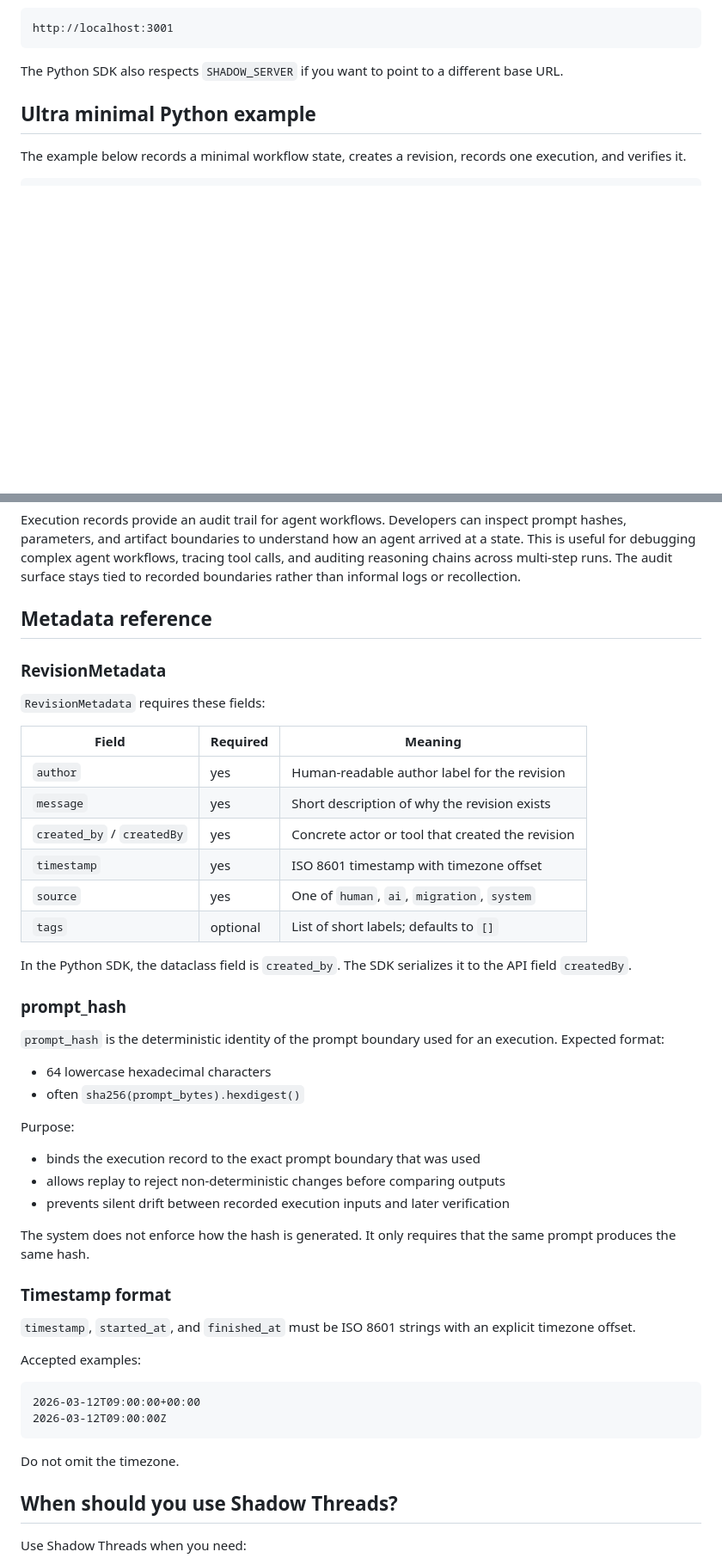
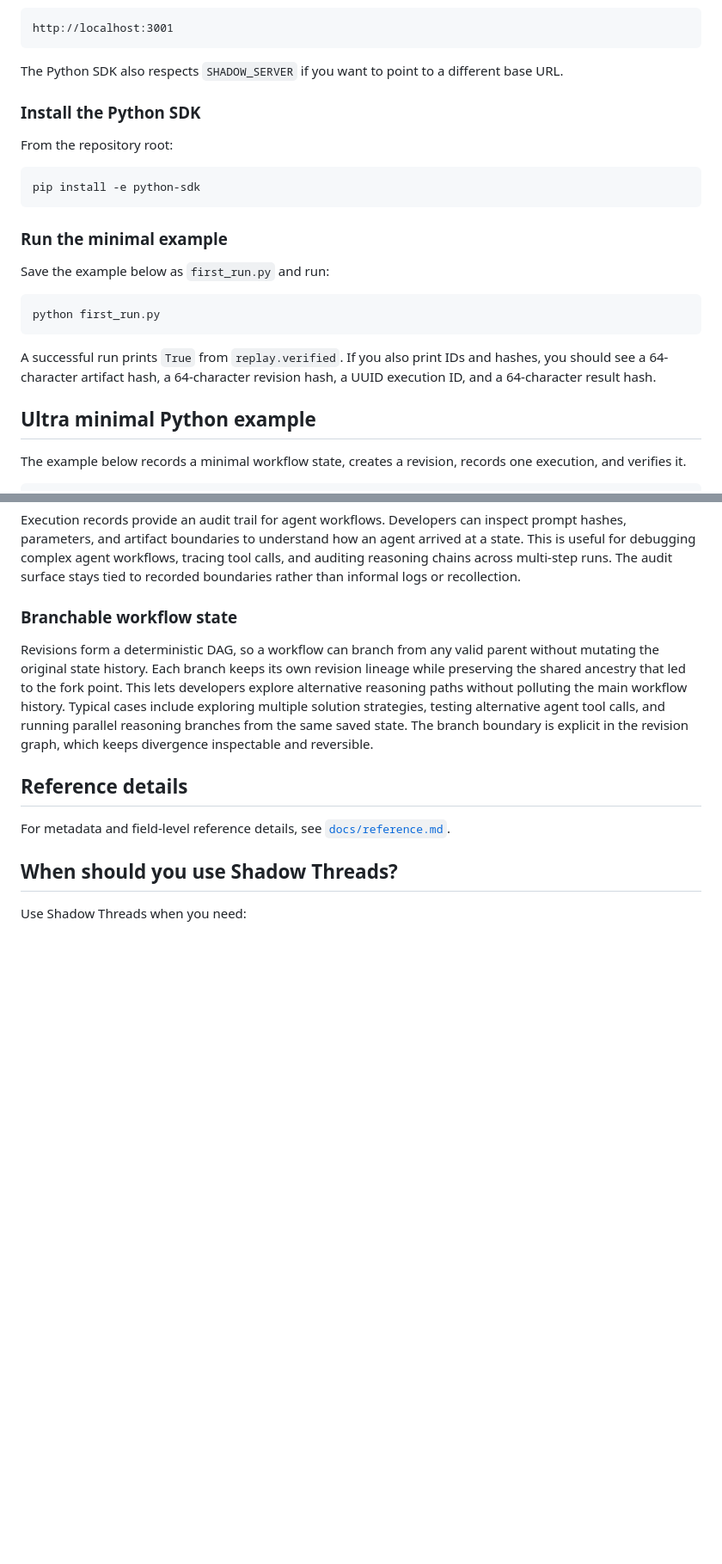
Before and after one commit to shadowthreads/shadow-threads, a Markdown page: README.md, 2 parts joined by grey strips. Shown at 86% size. Drawn GitHub-style; blank space fills up the shorter version.

````diff
--- a/README.md
+++ b/README.md
@@ -75,6 +80,24 @@ http://localhost:3001
 ```
 
 The Python SDK also respects `SHADOW_SERVER` if you want to point to a different base URL.
+
+### Install the Python SDK
+
+From the repository root:
+
+```bash
+pip install -e python-sdk
+```
+
+### Run the minimal example
+
+Save the example below as `first_run.py` and run:
+
+```bash
+python first_run.py
+```
+
+A successful run prints `True` from `replay.verified`. If you also print IDs and hashes, you should see a 64-character artifact hash, a 64-character revision hash, a UUID execution ID, and a 64-character result hash.
 
 ## Ultra minimal Python example
 
@@ -227,50 +208,13 @@ Revisions represent snapshots of workflow state, and artifacts contain the paylo
 
 Execution records provide an audit trail for agent workflows. Developers can inspect prompt hashes, parameters, and artifact boundaries to understand how an agent arrived at a state. This is useful for debugging complex agent workflows, tracing tool calls, and auditing reasoning chains across multi-step runs. The audit surface stays tied to recorded boundaries rather than informal logs or recollection.
 
-## Metadata reference
+### Branchable workflow state
 
-### RevisionMetadata
+Revisions form a deterministic DAG, so a workflow can branch from any valid parent without mutating the original state history. Each branch keeps its own revision lineage while preserving the shared ancestry that led to the fork point. This lets developers explore alternative reasoning paths without polluting the main workflow history. Typical cases include exploring multiple solution strategies, testing alternative agent tool calls, and running parallel reasoning branches from the same saved state. The branch boundary is explicit in the revision graph, which keeps divergence inspectable and reversible.
 
-`RevisionMetadata` requires these fields:
+## Reference details
 
-| Field | Required | Meaning |
-| --- | --- | --- |
-| `author` | yes | Human-readable author label for the revision |
-| `message` | yes | Short description of why the revision exists |
-| `created_by` / `createdBy` | yes | Concrete actor or tool that created the revision |
-| `timestamp` | yes | ISO 8601 timestamp with timezone offset |
-| `source` | yes | One of `human`, `ai`, `migration`, `system` |
-| `tags` | optional | List of short labels; defaults to `[]` |
-
-In the Python SDK, the dataclass field is `created_by`. The SDK serializes it to the API field `createdBy`.
-
-### prompt_hash
-
-`prompt_hash` is the deterministic identity of the prompt boundary used for an execution. Expected format:
-
-- 64 lowercase hexadecimal characters
-- often `sha256(prompt_bytes).hexdigest()`
-
-Purpose:
-
-- binds the execution record to the exact prompt boundary that was used
-- allows replay to reject non-deterministic changes before comparing outputs
-- prevents silent drift between recorded execution inputs and later verification
-
-The system does not enforce how the hash is generated. It only requires that the same prompt produces the same hash.
-
-### Timestamp format
-
-`timestamp`, `started_at`, and `finished_at` must be ISO 8601 strings with an explicit timezone offset.
-
-Accepted examples:
-
-```text
-2026-03-12T09:00:00+00:00
-2026-03-12T09:00:00Z
-```
-
-Do not omit the timezone.
+For metadata and field-level reference details, see [`docs/reference.md`](docs/reference.md).
 
 ## When should you use Shadow Threads?
 
````
Also changed, not shown: other parts of README.md (+30 -85 lines), docs/development.md (added, +18 -0 lines), docs/reference.md (added, +44 -0 lines).
